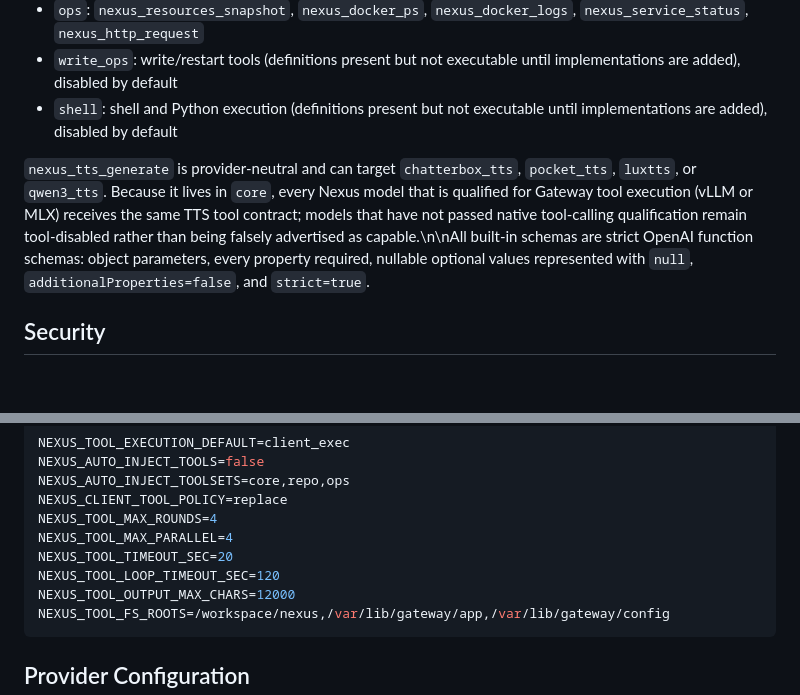
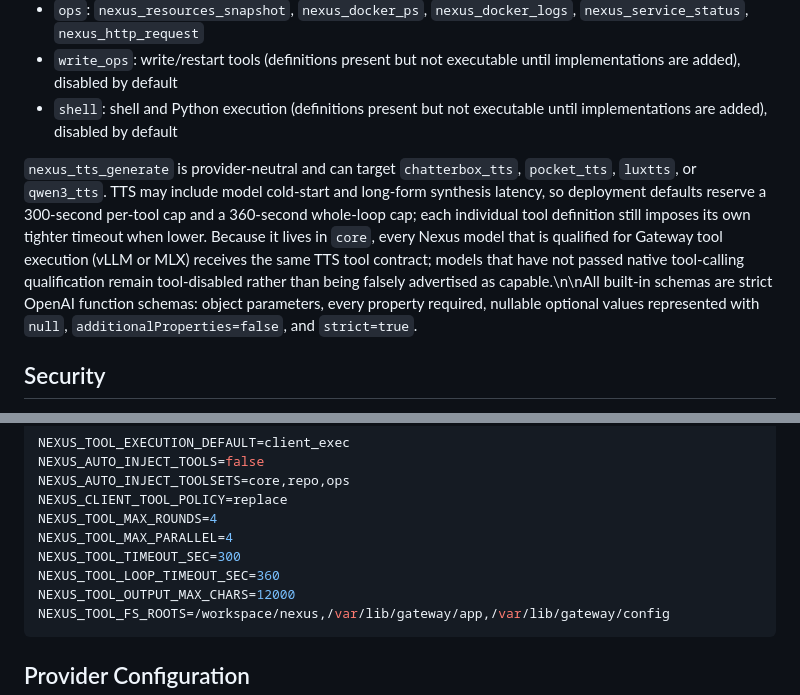
Before and after one commit to gevanoff/nexus, a Markdown page: docs/TOOL_CALLING.md, 2 parts joined by grey strips. Drawn GitHub-style; blank space fills up the shorter version.

Commit message:
Document TTS tool execution budgets

````diff
--- a/docs/TOOL_CALLING.md
+++ b/docs/TOOL_CALLING.md
@@ -37,7 +37,7 @@ With `stream=true`, Gateway buffers internal model/tool rounds and emits only th
 - `write_ops`: write/restart tools (definitions present but not executable until implementations are added), disabled by default
 - `shell`: shell and Python execution (definitions present but not executable until implementations are added), disabled by default
 
-`nexus_tts_generate` is provider-neutral and can target `chatterbox_tts`, `pocket_tts`, `luxtts`, or `qwen3_tts`. Because it lives in `core`, every Nexus model that is qualified for Gateway tool execution (vLLM or MLX) receives the same TTS tool contract; models that have not passed native tool-calling qualification remain tool-disabled rather than being falsely advertised as capable.\n\nAll built-in schemas are strict OpenAI function schemas: object parameters, every property required, nullable optional values represented with `null`, `additionalProperties=false`, and `strict=true`.
+`nexus_tts_generate` is provider-neutral and can target `chatterbox_tts`, `pocket_tts`, `luxtts`, or `qwen3_tts`. TTS may include model cold-start and long-form synthesis latency, so deployment defaults reserve a 300-second per-tool cap and a 360-second whole-loop cap; each individual tool definition still imposes its own tighter timeout when lower. Because it lives in `core`, every Nexus model that is qualified for Gateway tool execution (vLLM or MLX) receives the same TTS tool contract; models that have not passed native tool-calling qualification remain tool-disabled rather than being falsely advertised as capable.\n\nAll built-in schemas are strict OpenAI function schemas: object parameters, every property required, nullable optional values represented with `null`, `additionalProperties=false`, and `strict=true`.
 
 ## Security
 
@@ -54,8 +54,8 @@ NEXUS_AUTO_INJECT_TOOLSETS=core,repo,ops
 NEXUS_CLIENT_TOOL_POLICY=replace
 NEXUS_TOOL_MAX_ROUNDS=4
 NEXUS_TOOL_MAX_PARALLEL=4
-NEXUS_TOOL_TIMEOUT_SEC=20
-NEXUS_TOOL_LOOP_TIMEOUT_SEC=120
+NEXUS_TOOL_TIMEOUT_SEC=300
+NEXUS_TOOL_LOOP_TIMEOUT_SEC=360
 NEXUS_TOOL_OUTPUT_MAX_CHARS=12000
 NEXUS_TOOL_FS_ROOTS=/workspace/nexus,/var/lib/gateway/app,/var/lib/gateway/config
 ```
````
